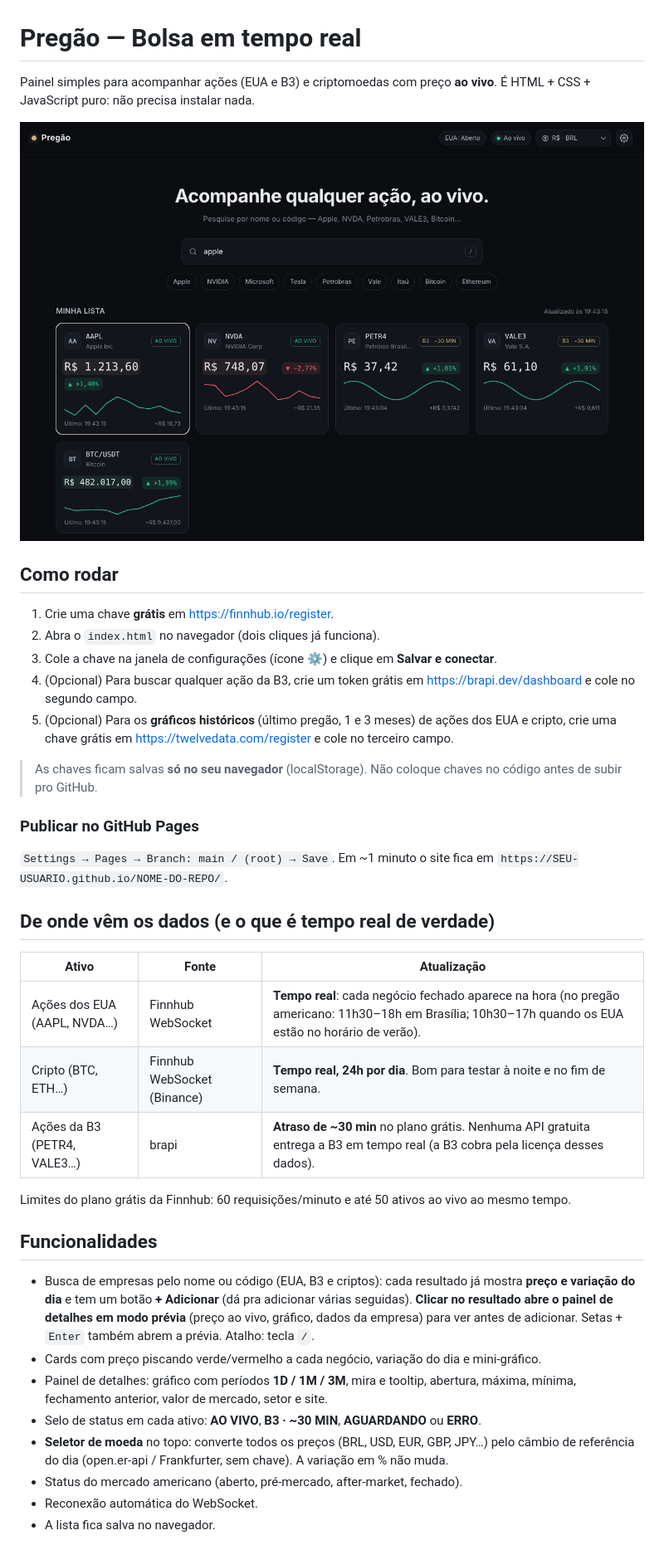
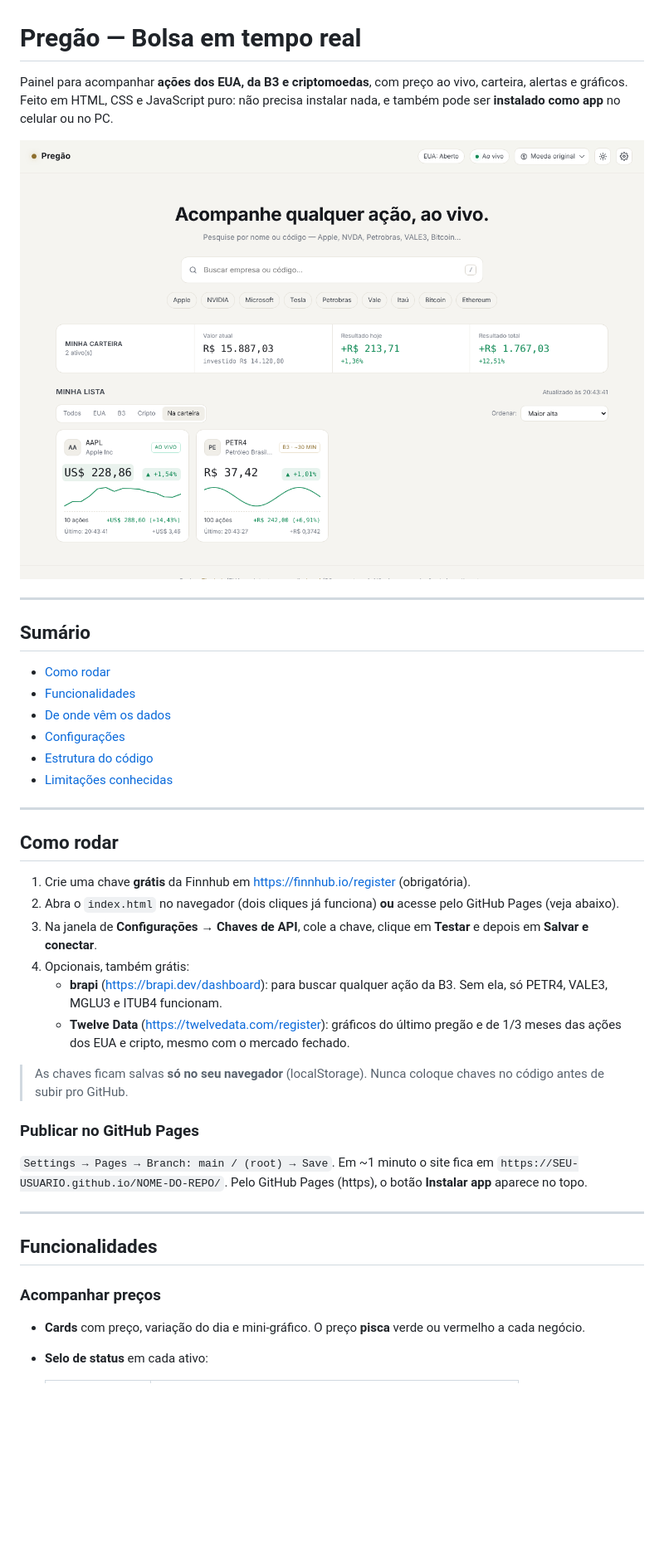
Before and after one commit to rafael26042007-max/bolsa-tempo-real, a Markdown page: README.md, the part around one of its changes. Shown at 83% size. Rendered like a GitHub page; pictures changed too: docs/preview-carteira.png (added); blank space fills up the shorter version.

```diff
--- a/README.md
+++ b/README.md
@@ -1,42 +1,42 @@
 # Pregão — Bolsa em tempo real
 
-Painel simples para acompanhar ações (EUA e B3) e criptomoedas com preço **ao vivo**.
-É HTML + CSS + JavaScript puro: não precisa instalar nada.
+Painel para acompanhar **ações dos EUA, da B3 e criptomoedas**, com preço ao vivo, carteira, alertas e gráficos.
+Feito em HTML, CSS e JavaScript puro: não precisa instalar nada, e também pode ser **instalado como app** no celular ou no PC.
 
-![tema escuro, cards com preço, variação e mini-gráfico](docs/preview.png)
+![Lista com resumo da carteira](docs/preview-carteira.png)
+
+---
+
+## Sumário
+- [Como rodar](#como-rodar)
+- [Funcionalidades](#funcionalidades)
+- [De onde vêm os dados](#de-onde-vêm-os-dados)
+- [Configurações](#configurações)
+- [Estrutura do código](#estrutura-do-código)
+- [Limitações conhecidas](#limitações-conhecidas)
+
+---
 
 ## Como rodar
 
-1. Crie uma chave **grátis** em <https://finnhub.io/register>.
-2. Abra o `index.html` no navegador (dois cliques já funciona).
-3. Cole a chave na janela de configurações (ícone ⚙) e clique em **Salvar e conectar**.
-4. (Opcional) Para buscar qualquer ação da B3, crie um token grátis em <https://brapi.dev/dashboard> e cole no segundo campo.
-5. (Opcional) Para os **gráficos históricos** (último pregão, 1 e 3 meses) de ações dos EUA e cripto, crie uma chave grátis em <https://twelvedata.com/register> e cole no terceiro campo.
+1. Crie uma chave **grátis** da Finnhub em <https://finnhub.io/register> (obrigatória).
+2. Abra o `index.html` no navegador (dois cliques já funciona) **ou** acesse pelo GitHub Pages (veja abaixo).
+3. Na janela de **Configurações → Chaves de API**, cole a chave, clique em **Testar** e depois em **Salvar e conectar**.
+4. Opcionais, também grátis:
+   - **brapi** (<https://brapi.dev/dashboard>): para buscar qualquer ação da B3. Sem ela, só PETR4, VALE3, MGLU3 e ITUB4 funcionam.
+   - **Twelve Data** (<https://twelvedata.com/register>): gráficos do último pregão e de 1/3 meses das ações dos EUA e cripto, mesmo com o mercado fechado.
 
-> As chaves ficam salvas **só no seu navegador** (localStorage). Não coloque chaves no código antes de subir pro GitHub.
+> As chaves ficam salvas **só no seu navegador** (localStorage). Nunca coloque chaves no código antes de subir pro GitHub.
 
 ### Publicar no GitHub Pages
 `Settings → Pages → Branch: main / (root) → Save`. Em ~1 minuto o site fica em
-`https://SEU-USUARIO.github.io/NOME-DO-REPO/`.
+`https://SEU-USUARIO.github.io/NOME-DO-REPO/`. Pelo GitHub Pages (https), o botão **Instalar app** aparece no topo.
 
-## De onde vêm os dados (e o que é tempo real de verdade)
-
-| Ativo | Fonte | Atualização |
-|---|---|---|
-| Ações dos EUA (AAPL, NVDA…) | Finnhub WebSocket | **Tempo real**: cada negócio fechado aparece na hora (no pregão americano: 11h30–18h em Brasília; 10h30–17h quando os EUA estão no horário de verão). |
-| Cripto (BTC, ETH…) | Finnhub WebSocket (Binance) | **Tempo real, 24h por dia**. Bom para testar à noite e no fim de semana. |
-| Ações da B3 (PETR4, VALE3…) | brapi | **Atraso de ~30 min** no plano grátis. Nenhuma API gratuita entrega a B3 em tempo real (a B3 cobra pela licença desses dados). |
-
-Limites do plano grátis da Finnhub: 60 requisições/minuto e até 50 ativos ao vivo ao mesmo tempo.
+---
 
 ## Funcionalidades
 
-- Busca de empresas pelo nome ou código (EUA, B3 e criptos): cada resultado já mostra **preço e variação do dia** e tem um botão **+ Adicionar** (dá pra adicionar várias seguidas). **Clicar no resultado abre o painel de detalhes em modo prévia** (preço ao vivo, gráfico, dados da empresa) para ver antes de adicionar. Setas + `Enter` também abrem a prévia. Atalho: tecla `/`.
-- Cards com preço piscando verde/vermelho a cada negócio, variação do dia e mini-gráfico.
-- Painel de detalhes: gráfico com períodos **1D / 1M / 3M**, mira e tooltip, abertura, máxima, mínima, fechamento anterior, valor de mercado, setor e site.
-- Selo de status em cada ativo: **AO VIVO**, **B3 · ~30 MIN**, **AGUARDANDO** ou **ERRO**.
-- **Seletor de moeda** no topo: converte todos os preços (BRL, USD, EUR, GBP, JPY…) pelo câmbio de referência do dia (open.er-api / Frankfurter, sem chave). A variação em % não muda.
-- Status do mercado americano (aberto, pré-mercado, after-market, fechado).
-- Reconexão automática do WebSocket.
-- A lista fica salva no navegador.
+### Acompanhar preços
+- **Cards** com preço, variação do dia e mini-gráfico. O preço **pisca** verde ou vermelho a cada negócio.
+- **Selo de status** em cada ativo:
 
```
Also changed, not shown: other parts of README.md (+123 -9 lines), docs/preview-configuracoes.png (added), docs/preview-painel.png (added), icons/icon-192.png (added), icons/icon-512.png (added), icons/icon-maskable-512.png (added), 11 other files.
